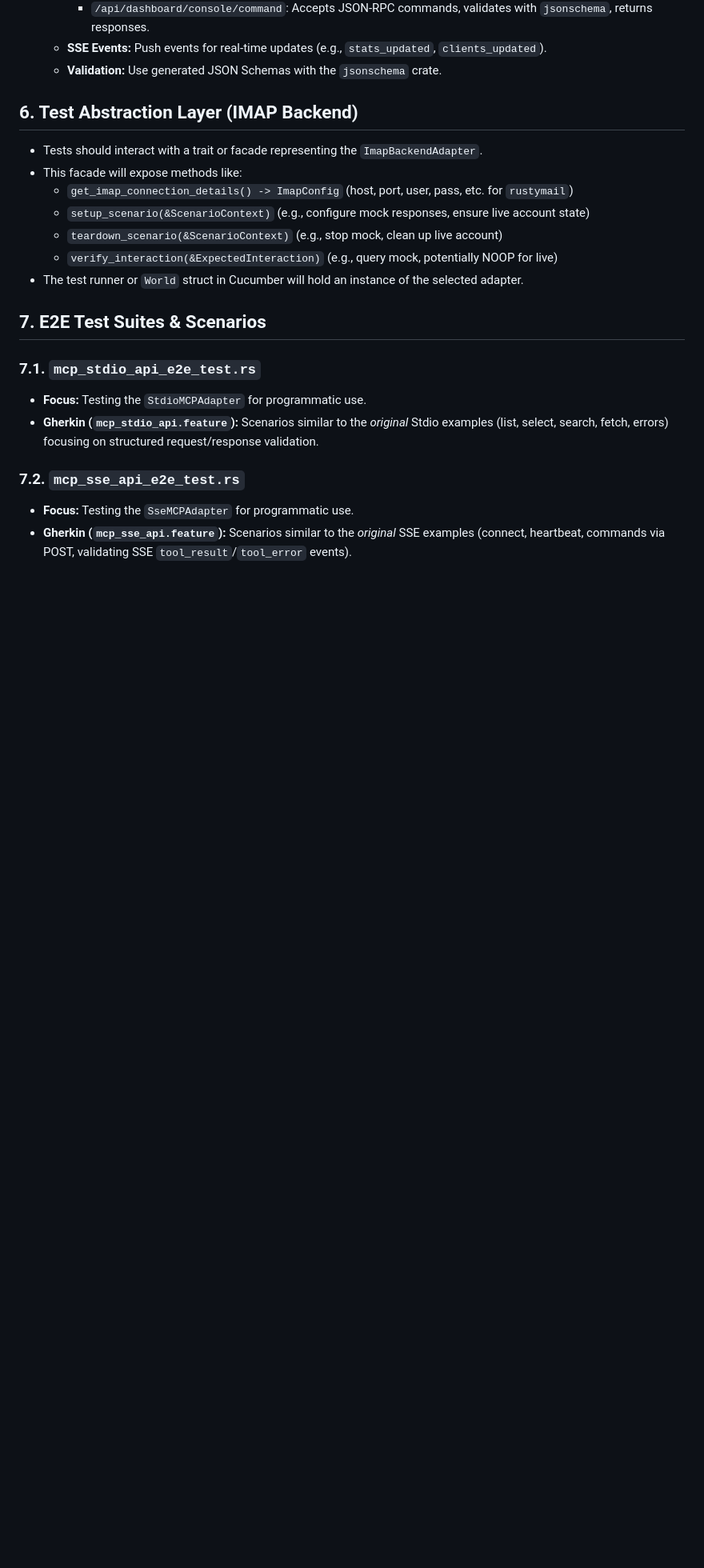
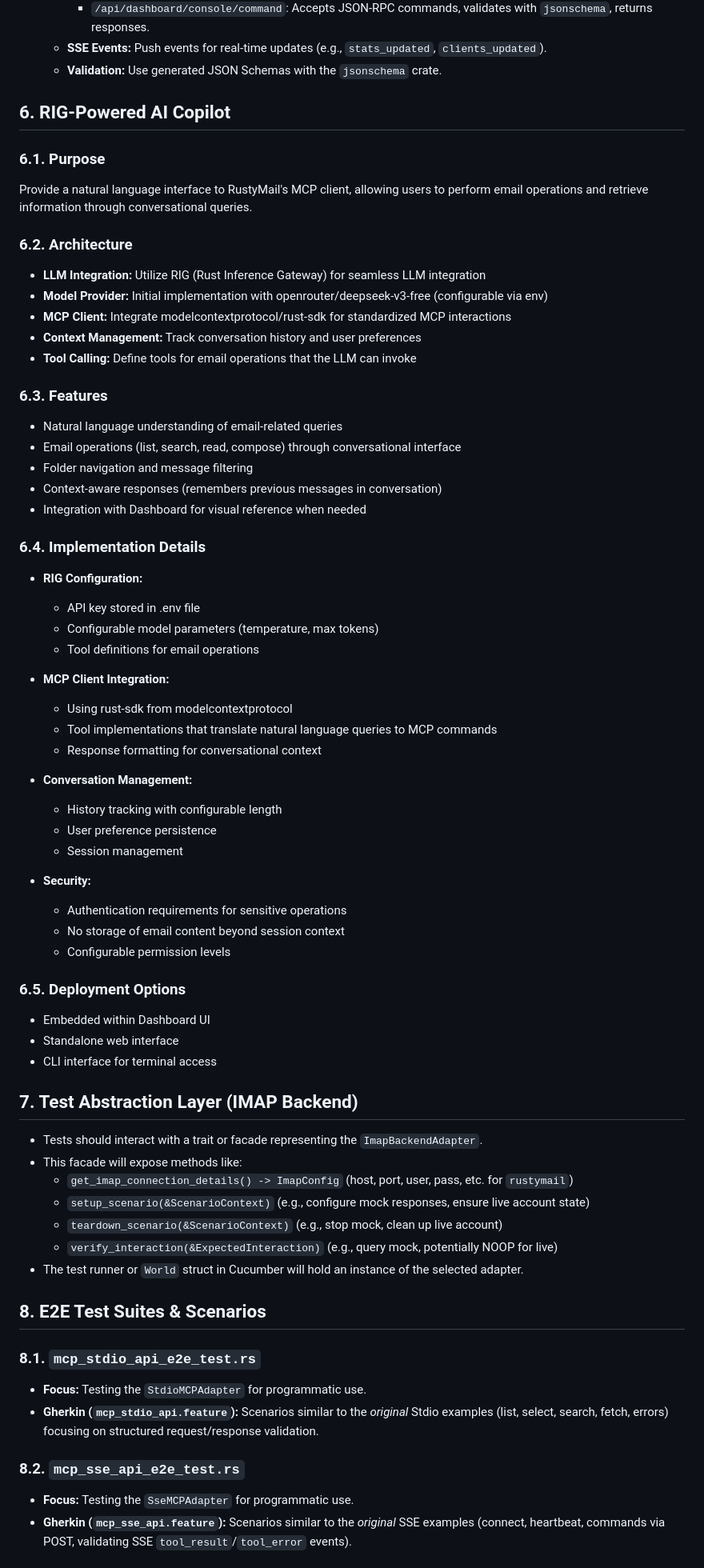
Before and after one commit to TexasFortress-AI/RustyMail, a Markdown page: mcp_testing_plan.md, the part around one of its changes. Shown at 80% size. Drawn GitHub-style; blank space fills up the shorter version.

```diff
--- a/mcp_testing_plan.md
+++ b/mcp_testing_plan.md
@@ -152,7 +155,57 @@ Achieve comprehensive end-to-end (E2E) test coverage for RustyMail's primary int
     *   **SSE Events:** Push events for real-time updates (e.g., `stats_updated`, `clients_updated`).
     *   **Validation:** Use generated JSON Schemas with the `jsonschema` crate.
 
-## 6. Test Abstraction Layer (IMAP Backend)
+## 6. RIG-Powered AI Copilot
+
+### 6.1. Purpose
+
+Provide a natural language interface to RustyMail's MCP client, allowing users to perform email operations and retrieve information through conversational queries.
+
+### 6.2. Architecture
+
+* **LLM Integration:** Utilize RIG (Rust Inference Gateway) for seamless LLM integration
+* **Model Provider:** Initial implementation with openrouter/deepseek-v3-free (configurable via env)
+* **MCP Client:** Integrate modelcontextprotocol/rust-sdk for standardized MCP interactions
+* **Context Management:** Track conversation history and user preferences
+* **Tool Calling:** Define tools for email operations that the LLM can invoke
+
+### 6.3. Features
+
+* Natural language understanding of email-related queries
+* Email operations (list, search, read, compose) through conversational interface
+* Folder navigation and message filtering
+* Context-aware responses (remembers previous messages in conversation)
+* Integration with Dashboard for visual reference when needed
+
+### 6.4. Implementation Details
+
+* **RIG Configuration:**
+  * API key stored in .env file
+  * Configurable model parameters (temperature, max tokens)
+  * Tool definitions for email operations
+
+* **MCP Client Integration:**
+  * Using rust-sdk from modelcontextprotocol
+  * Tool implementations that translate natural language queries to MCP commands
+  * Response formatting for conversational context
+
+* **Conversation Management:**
+  * History tracking with configurable length
+  * User preference persistence
+  * Session management
+
+* **Security:**
+  * Authentication requirements for sensitive operations
+  * No storage of email content beyond session context
+  * Configurable permission levels
+
+### 6.5. Deployment Options
+
+* Embedded within Dashboard UI
+* Standalone web interface
+* CLI interface for terminal access
+
+## 7. Test Abstraction Layer (IMAP Backend)
 
 *   Tests should interact with a trait or facade representing the `ImapBackendAdapter`.
 *   This facade will expose methods like:
@@ -162,14 +215,14 @@ Achieve comprehensive end-to-end (E2E) test coverage for RustyMail's primary int
     *   `verify_interaction(&ExpectedInteraction)` (e.g., query mock, potentially NOOP for live)
 *   The test runner or `World` struct in Cucumber will hold an instance of the selected adapter.
 
-## 7. E2E Test Suites & Scenarios
+## 8. E2E Test Suites & Scenarios
 
-### 7.1. `mcp_stdio_api_e2e_test.rs`
+### 8.1. `mcp_stdio_api_e2e_test.rs`
 
 *   **Focus:** Testing the `StdioMCPAdapter` for programmatic use.
 *   **Gherkin (`mcp_stdio_api.feature`):** Scenarios similar to the *original* Stdio examples (list, select, search, fetch, errors) focusing on structured request/response validation.
 
-### 7.2. `mcp_sse_api_e2e_test.rs`
+### 8.2. `mcp_sse_api_e2e_test.rs`
 
 *   **Focus:** Testing the `SseMCPAdapter` for programmatic use.
 *   **Gherkin (`mcp_sse_api.feature`):** Scenarios similar to the *original* SSE examples (connect, heartbeat, commands via POST, validating SSE `tool_result`/`tool_error` events).
```
Also changed, not shown: other parts of mcp_testing_plan.md (+104 -78 lines).
